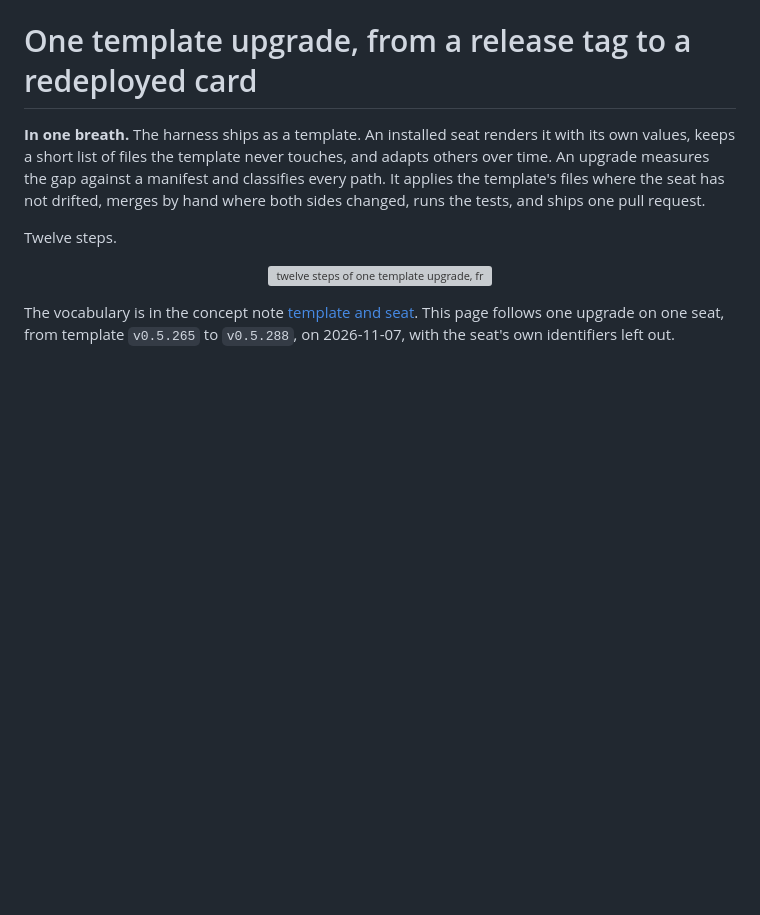
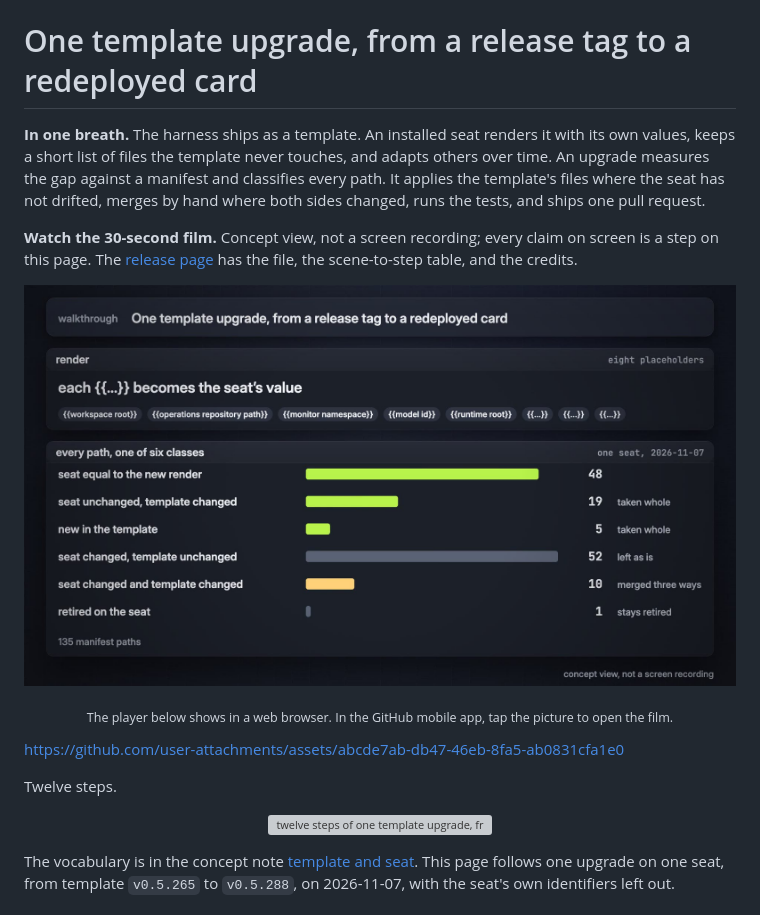
Before and after one commit to baksohyeon/mogui-harness-explained, a Markdown page: walkthroughs/03-one-template-upgrade.md, the part around the change. Rendered like a GitHub page; pictures changed too: assets/walkthroughs/03-one-template-upgrade-poster.jpg (added); blank space fills up the shorter version; grey boxes are pictures that could not be loaded.

```diff
--- a/walkthroughs/03-one-template-upgrade.md
+++ b/walkthroughs/03-one-template-upgrade.md
@@ -1,6 +1,14 @@
 # One template upgrade, from a release tag to a redeployed card
 
 **In one breath.** The harness ships as a template. An installed seat renders it with its own values, keeps a short list of files the template never touches, and adapts others over time. An upgrade measures the gap against a manifest and classifies every path. It applies the template's files where the seat has not drifted, merges by hand where both sides changed, runs the tests, and ships one pull request.
+
+**Watch the 30-second film.** Concept view, not a screen recording; every claim on screen is a step on this page. The [release page](https://github.com/baksohyeon/mogui-harness-explained/releases/tag/walkthrough-films-20261109) has the file, the scene-to-step table, and the credits.
+
+<p align="center"><a href="https://github.com/user-attachments/assets/abcde7ab-db47-46eb-8fa5-ab0831cfa1e0"><img src="../assets/walkthroughs/03-one-template-upgrade-poster.jpg" alt="a frame of the film: every manifest path falls into one of six classes, 48, 19, 5, 52, 10, 1, on one seat on 2026-11-07" width="100%"></a></p>
+
+<p align="center"><sub>The player below shows in a web browser. In the GitHub mobile app, tap the picture to open the film.</sub></p>
+
+https://github.com/user-attachments/assets/abcde7ab-db47-46eb-8fa5-ab0831cfa1e0
 
 Twelve steps.
 
```
Also changed, not shown: walkthroughs/01-one-dispatch.md (+8 -0 lines), walkthroughs/02-one-master-generation.md (+8 -0 lines), assets/walkthroughs/01-one-dispatch-poster.jpg (added), assets/walkthroughs/02-one-master-generation-poster.jpg (added).
